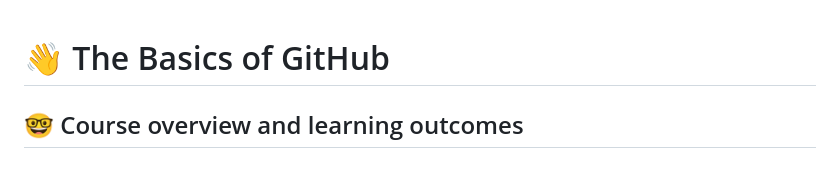
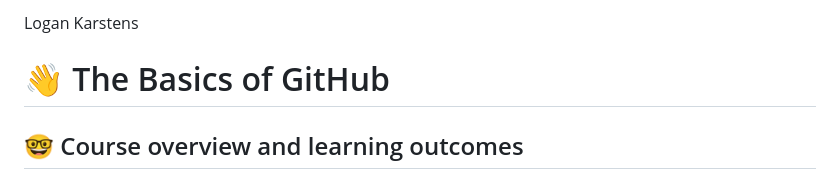
Before and after one commit to cop4808-spring-2023-fullstack-web/cop4808-git-and-github-fundamentals-lkfau, a Markdown page: README.md, the part around the change. GitHub-like rendering.

Commit message:
added name to readme

```diff
--- a/README.md
+++ b/README.md
@@ -1,3 +1,5 @@
+Logan Karstens
+
 # :wave: The Basics of GitHub
 
 ## 🤓 Course overview and learning outcomes
```
